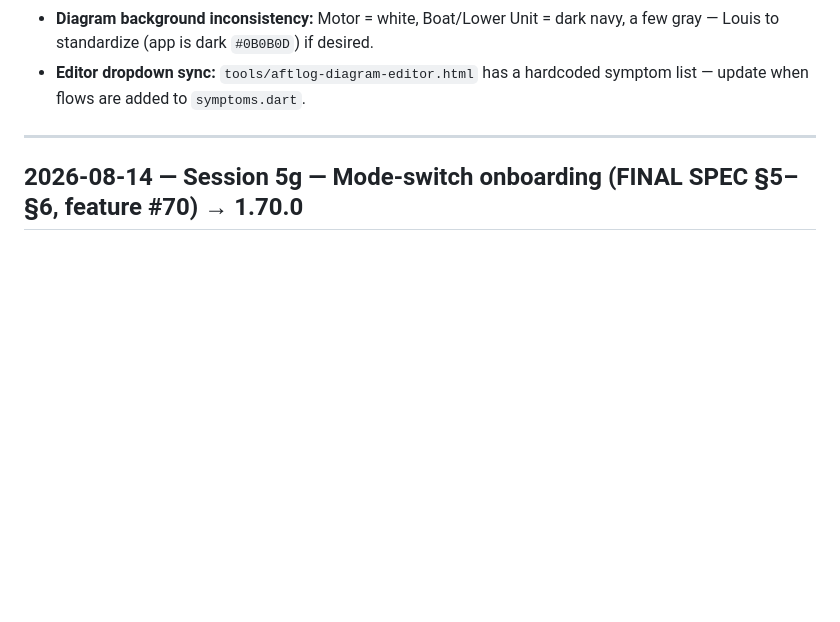
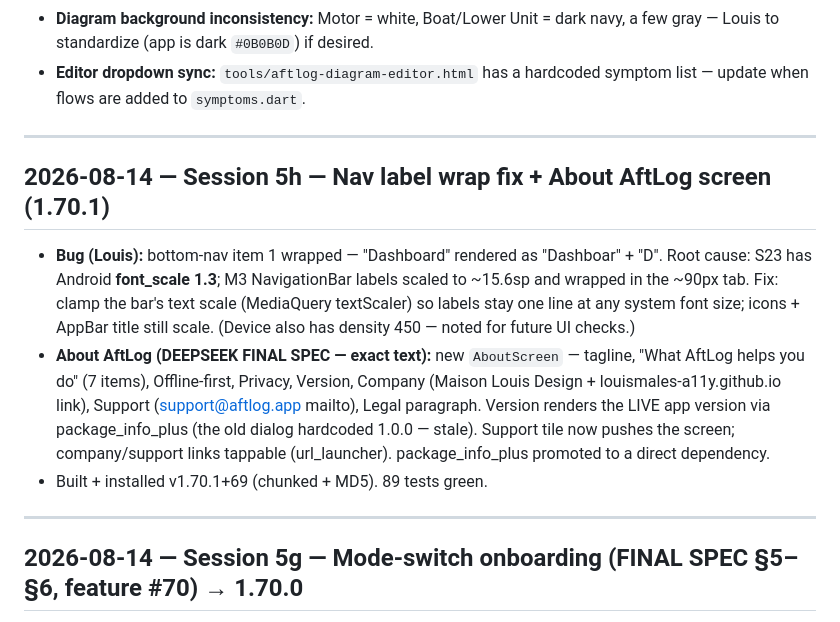
Before and after one commit to aftlog/aftlog-site, a Markdown page: AFTLOG-SESSION.md, the part around the change. Rendered like a GitHub page; blank space fills up the shorter version.

Commit message:
Session 5h log: nav label wrap fix + About AftLog screen (1.70.1)

```diff
--- a/AFTLOG-SESSION.md
+++ b/AFTLOG-SESSION.md
@@ -21,6 +21,14 @@
 - **Versioning (Decision #11 AMENDED 2026-08-13):** minor = number of shipped features per `FEATURES.md` (currently 50 → **1.50.0+40**). `./build.sh` = patch+1 (1.50.1+41) · `./build.sh --feature` = minor+1, patch→0 (1.51.0+41) — MUST be used for new features with FEATURES.md updated first. Release builds signed with aftlog-release.keystore. Never raw flutter build.
 - **Diagram background inconsistency:** Motor = white, Boat/Lower Unit = dark navy, a few gray — Louis to standardize (app is dark `#0B0B0D`) if desired.
 - **Editor dropdown sync:** `tools/aftlog-diagram-editor.html` has a hardcoded symptom list — update when flows are added to `symptoms.dart`.
+
+---
+
+## 2026-08-14 — Session 5h — Nav label wrap fix + About AftLog screen (1.70.1)
+
+- **Bug (Louis):** bottom-nav item 1 wrapped — "Dashboard" rendered as "Dashboar" + "D". Root cause: S23 has Android **font_scale 1.3**; M3 NavigationBar labels scaled to ~15.6sp and wrapped in the ~90px tab. Fix: clamp the bar's text scale (MediaQuery textScaler) so labels stay one line at any system font size; icons + AppBar title still scale. (Device also has density 450 — noted for future UI checks.)
+- **About AftLog (DEEPSEEK FINAL SPEC — exact text):** new `AboutScreen` — tagline, "What AftLog helps you do" (7 items), Offline-first, Privacy, Version, Company (Maison Louis Design + louismales-a11y.github.io link), Support (support@aftlog.app mailto), Legal paragraph. Version renders the LIVE app version via package_info_plus (the old dialog hardcoded 1.0.0 — stale). Support tile now pushes the screen; company/support links tappable (url_launcher). package_info_plus promoted to a direct dependency.
+- Built + installed v1.70.1+69 (chunked + MD5). 89 tests green.
 
 ---
 
```
